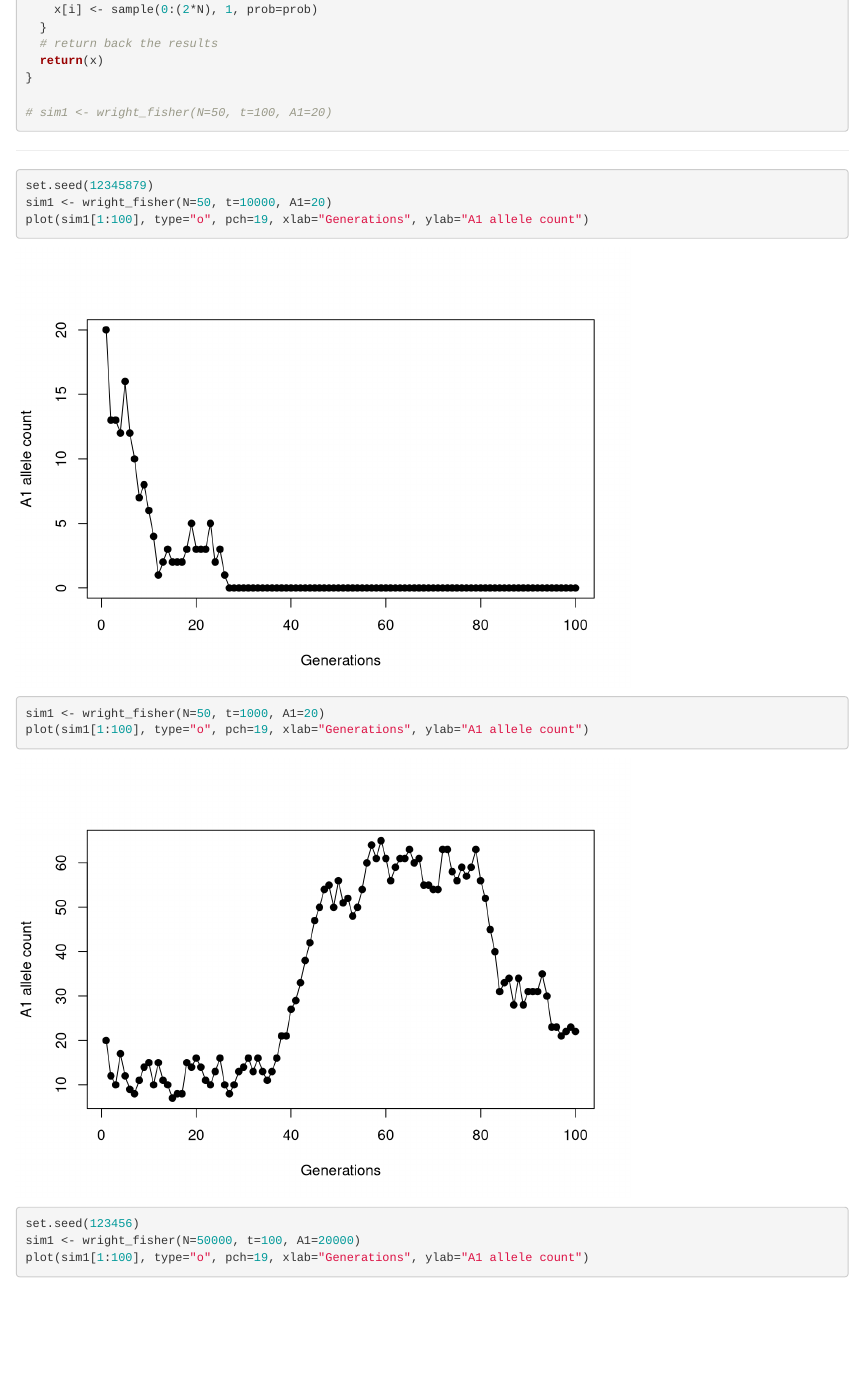
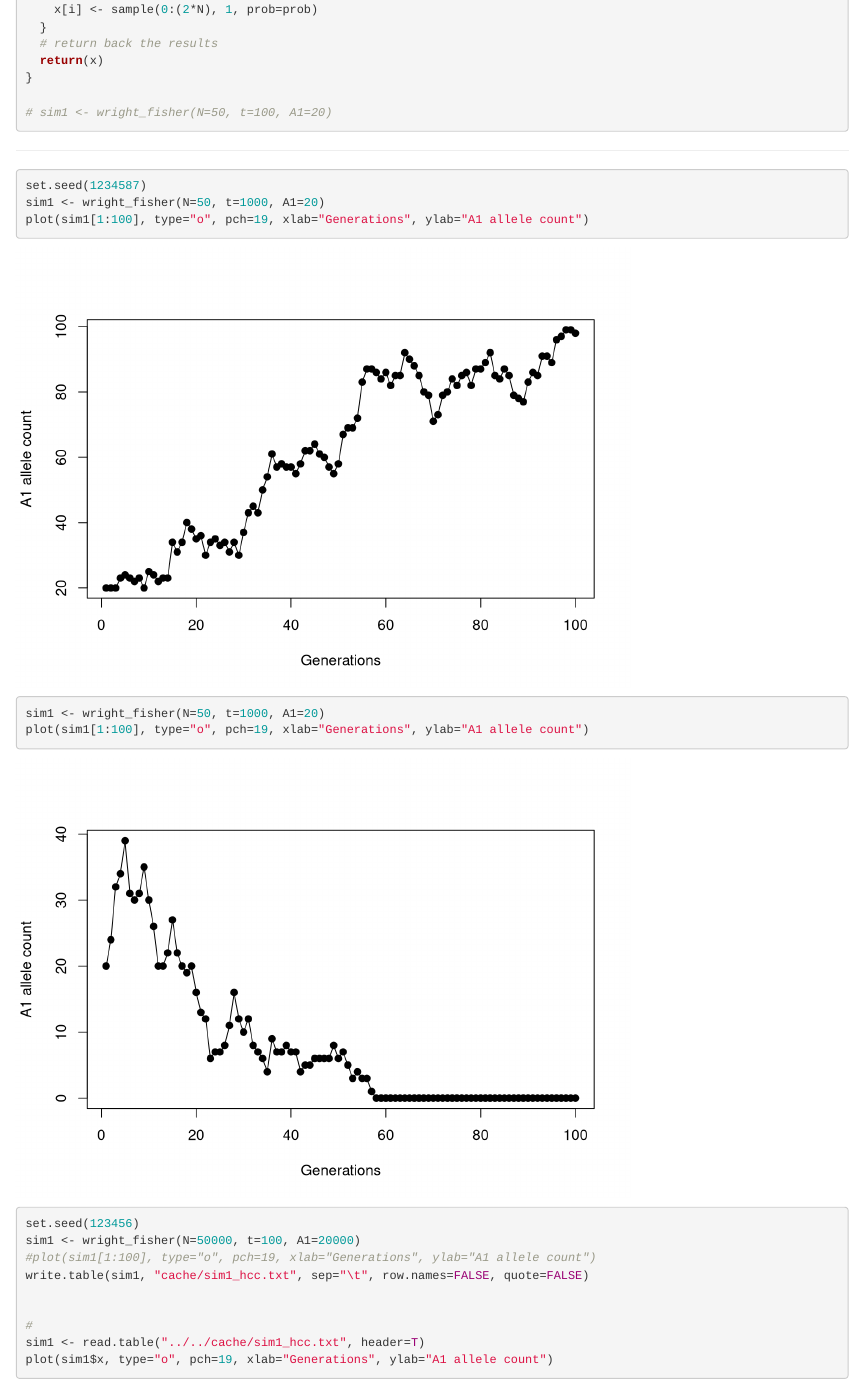
Before and after one commit to ydelen2/agro932-lab, an R Markdown document (profiling/lab2_simulation/2.A.1_drift.Rmd): the page in a window 1100 px wide, from 900 px down. Rendered offline with R 4.5, knitr and Pandoc, with nearby package versions.

Commit message:
after class updates

````diff
--- a/profiling/lab2_simulation/2.A.1_drift.Rmd
+++ b/profiling/lab2_simulation/2.A.1_drift.Rmd
@@ -64,8 +64,8 @@ wright_fisher <- function(N=1000, t=100, A1=100){
 ---
 
 ```{r}
-set.seed(12345879)
-sim1 <- wright_fisher(N=50, t=10000, A1=20)
+set.seed(1234587)
+sim1 <- wright_fisher(N=50, t=1000, A1=20)
 plot(sim1[1:100], type="o", pch=19, xlab="Generations", ylab="A1 allele count")
 
 sim1 <- wright_fisher(N=50, t=1000, A1=20)
@@ -77,7 +77,13 @@ plot(sim1[1:100], type="o", pch=19, xlab="Generations", ylab="A1 allele count")
 ```{r}
 set.seed(123456)
 sim1 <- wright_fisher(N=50000, t=100, A1=20000)
-plot(sim1[1:100], type="o", pch=19, xlab="Generations", ylab="A1 allele count")
+#plot(sim1[1:100], type="o", pch=19, xlab="Generations", ylab="A1 allele count")
+write.table(sim1, "cache/sim1_hcc.txt", sep="\t", row.names=FALSE, quote=FALSE)
+
+
+#
+sim1 <- read.table("../../cache/sim1_hcc.txt", header=T)
+plot(sim1$x, type="o", pch=19, xlab="Generations", ylab="A1 allele count")
 ```
 
 
````
Also changed, not shown: profiling/lab2_simulation/2.A.1_drift.nb.html.
